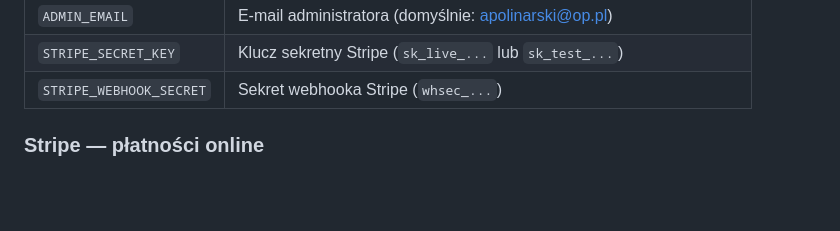
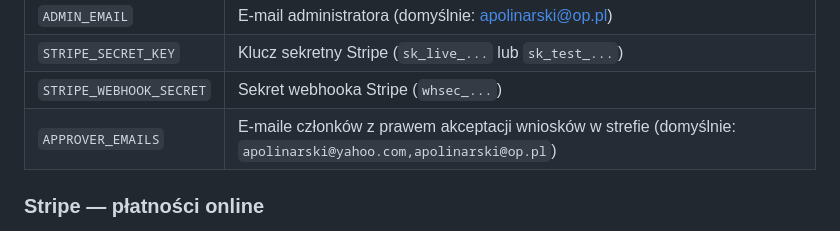
Before and after one commit to witapolinarski/MOJA-STRONA, a Markdown page: README.md, the part around the change. GitHub-like rendering; blank space fills up the shorter version.

Commit message:
README: dodaj APPROVER_EMAILS do tabeli zmiennych
Co-authored-by: witapolinarski <witapolinarski@users.noreply.github.com>

```diff
--- a/README.md
+++ b/README.md
@@ -40,6 +40,7 @@ Opcjonalnie:
 | `ADMIN_EMAIL` | E-mail administratora (domyślnie: apolinarski@op.pl) |
 | `STRIPE_SECRET_KEY` | Klucz sekretny Stripe (`sk_live_...` lub `sk_test_...`) |
 | `STRIPE_WEBHOOK_SECRET` | Sekret webhooka Stripe (`whsec_...`) |
+| `APPROVER_EMAILS` | E-maile członków z prawem akceptacji wniosków w strefie (domyślnie: `apolinarski@yahoo.com,apolinarski@op.pl`) |
 
 ### Stripe — płatności online
 
```
